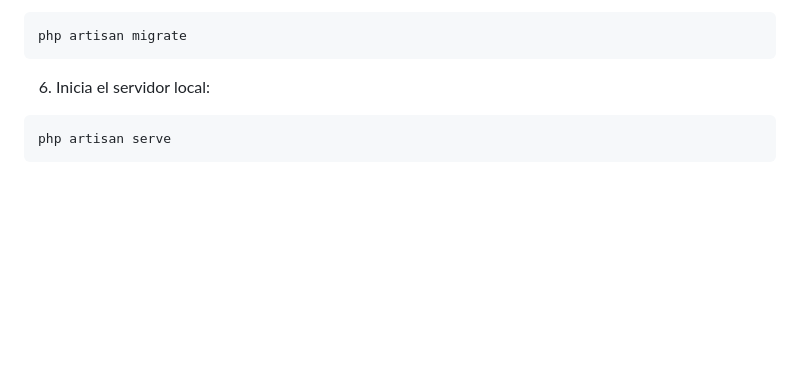
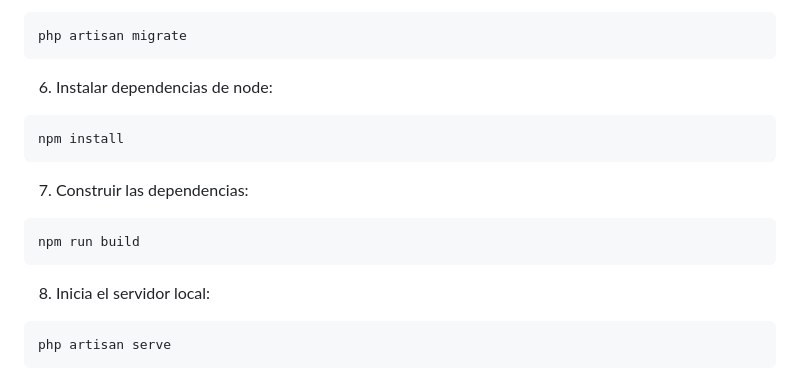
Before and after one commit to jbarreraballestas/colaboracion-laravel, a Markdown page: README.md, the part around the change. Drawn GitHub-style; blank space fills up the shorter version.

Commit message:
DOCS: Agregar construcción de dependencias de node

````diff
--- a/README.md
+++ b/README.md
@@ -57,7 +57,19 @@ php artisan key:generate
 php artisan migrate
 ```
 
-6. Inicia el servidor local:
+6. Instalar dependencias de node:
+
+```bash
+npm install
+```
+
+7. Construir las dependencias:
+
+```bash
+npm run build
+```
+
+8. Inicia el servidor local:
 
 ```bash
 php artisan serve
````
